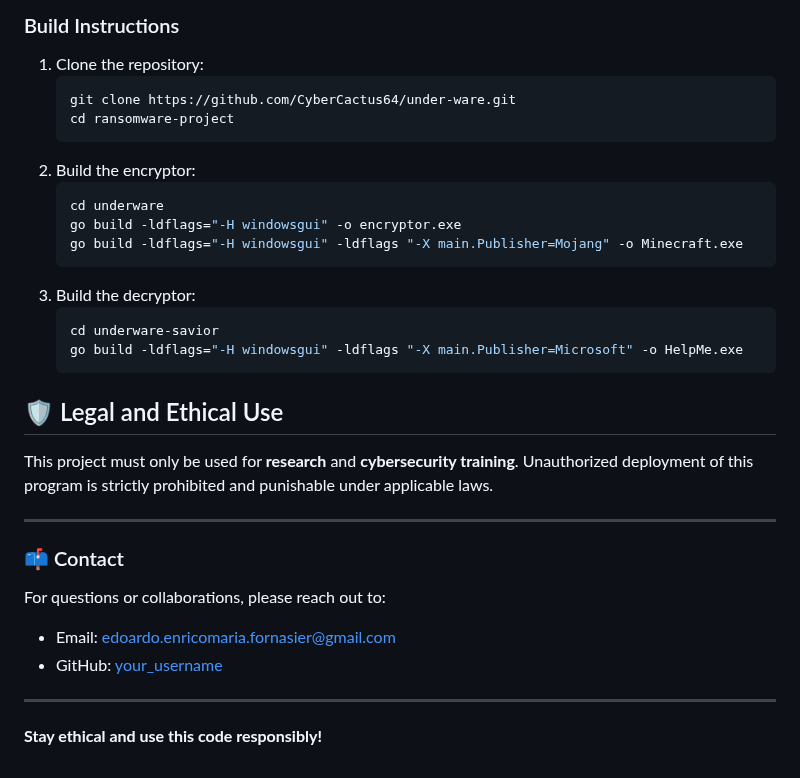
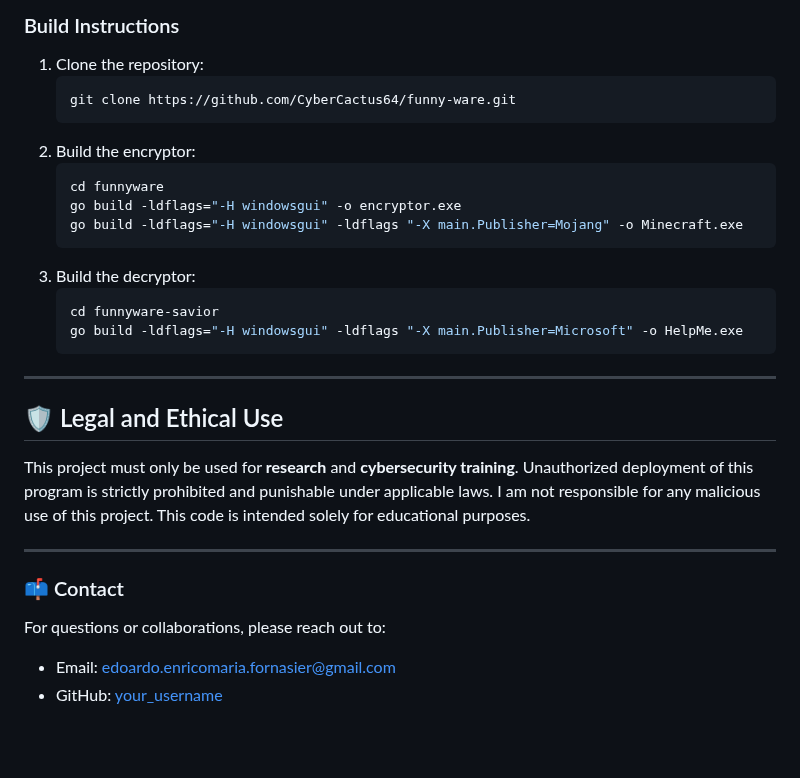
Before and after one commit to CyberCactus64/Funnyware, a Markdown page: README.md, the part around one of its changes. Drawn GitHub-style; blank space fills up the shorter version.

````diff
--- a/README.md
+++ b/README.md
@@ -60,24 +55,26 @@ This project is intended for **educational purposes only** to help understand th
 ### Build Instructions
 1. Clone the repository:
    ```bash
-   git clone https://github.com/CyberCactus64/under-ware.git
-   cd ransomware-project
+   git clone https://github.com/CyberCactus64/funny-ware.git
    ```
 2. Build the encryptor:
    ```bash
-   cd underware
+   cd funnyware
    go build -ldflags="-H windowsgui" -o encryptor.exe
    go build -ldflags="-H windowsgui" -ldflags "-X main.Publisher=Mojang" -o Minecraft.exe
    ```
 2. Build the decryptor:
    ```bash
-   cd underware-savior
+   cd funnyware-savior
    go build -ldflags="-H windowsgui" -ldflags "-X main.Publisher=Microsoft" -o HelpMe.exe
    ```
 
+---
 
 ## 🛡️ Legal and Ethical Use
-This project must only be used for **research** and **cybersecurity training**. Unauthorized deployment of this program is strictly prohibited and punishable under applicable laws.
+This project must only be used for **research** and **cybersecurity training**.
+Unauthorized deployment of this program is strictly prohibited and punishable under applicable laws.
+I am not responsible for any malicious use of this project. This code is intended solely for educational purposes.
 
 ---
 
@@ -85,7 +82,3 @@ This project must only be used for **research** and **cybersecurity training**.
 For questions or collaborations, please reach out to:
 - Email: edoardo.enricomaria.fornasier@gmail.com
 - GitHub: [your_username](https://github.com/CyberCactus64)
-
----
-
-**Stay ethical and use this code responsibly!**
````
Also changed, not shown: other parts of README.md (+17 -22 lines).
